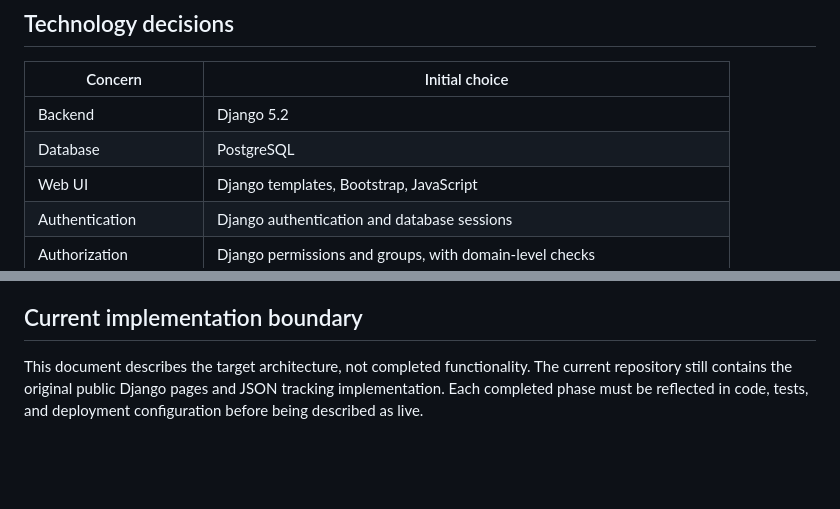
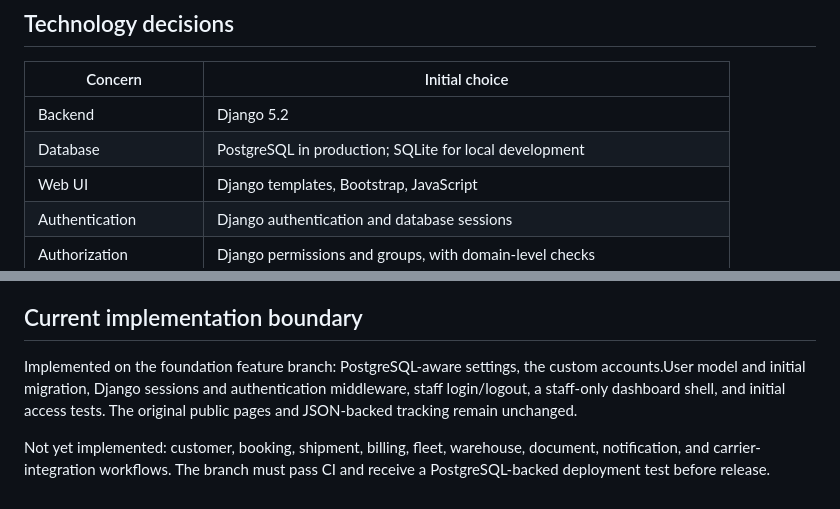
Before and after one commit to Hasan-Gazi-1617/hasoryx-transport-agency, a Markdown page: docs/architecture.md, 2 parts joined by grey strips. Rendered like a GitHub page; blank space fills up the shorter version.

Commit message:
docs: record implemented platform foundation

```diff
--- a/docs/architecture.md
+++ b/docs/architecture.md
@@ -34,7 +34,7 @@ The platform must not claim to operate global routes, customs brokerage, or carr
 | Concern | Initial choice |
 |---|---|
 | Backend | Django 5.2 |
-| Database | PostgreSQL |
+| Database | PostgreSQL in production; SQLite for local development |
 | Web UI | Django templates, Bootstrap, JavaScript |
 | Authentication | Django authentication and database sessions |
 | Authorization | Django permissions and groups, with domain-level checks |
@@ -121,4 +121,6 @@ The current project is a small Django site with JSON-based public tracking. Pres
 
 ## Current implementation boundary
 
-This document describes the target architecture, not completed functionality. The current repository still contains the original public Django pages and JSON tracking implementation. Each completed phase must be reflected in code, tests, and deployment configuration before being described as live.
+Implemented on the foundation feature branch: PostgreSQL-aware settings, the custom accounts.User model and initial migration, Django sessions and authentication middleware, staff login/logout, a staff-only dashboard shell, and initial access tests. The original public pages and JSON-backed tracking remain unchanged.
+
+Not yet implemented: customer, booking, shipment, billing, fleet, warehouse, document, notification, and carrier-integration workflows. The branch must pass CI and receive a PostgreSQL-backed deployment test before release.
```
Also changed, not shown: other parts of docs/architecture.md (+16 -16 lines).
